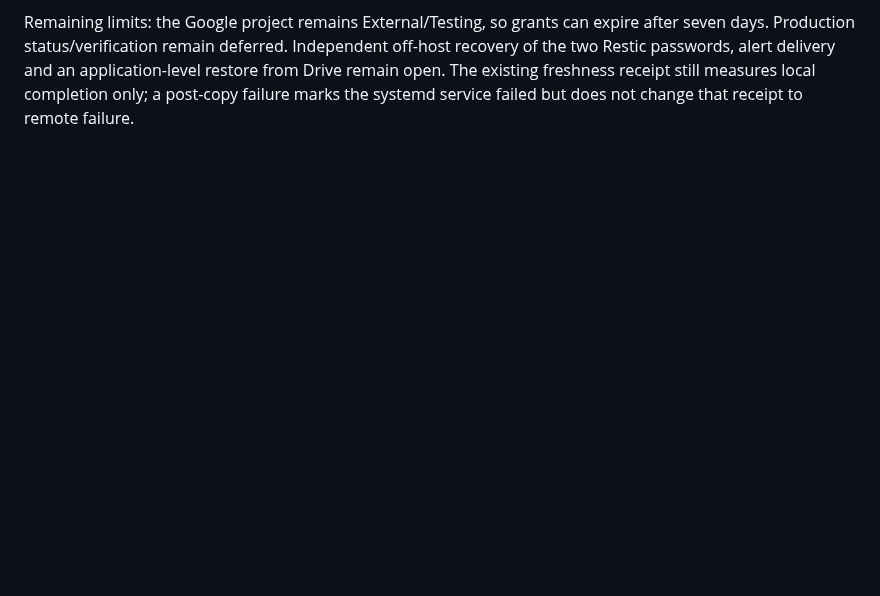
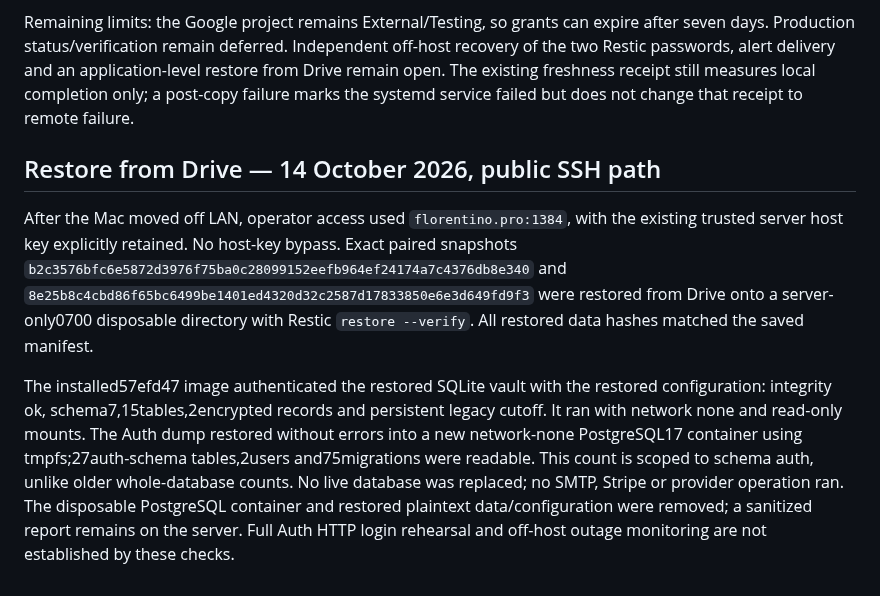
Before and after one commit to engels-florentino/SocialCli, a Markdown page: deploy/saas/backup-restore.md, the part around the change. Drawn GitHub-style; blank space fills up the shorter version.

Commit message:
Record isolated vault and Auth restore from Google Drive

```diff
--- a/deploy/saas/backup-restore.md
+++ b/deploy/saas/backup-restore.md
@@ -198,3 +198,23 @@ Independent off-host recovery of the two Restic passwords, alert delivery and
 an application-level restore from Drive remain open. The existing freshness
 receipt still measures local completion only; a post-copy failure marks the
 systemd service failed but does not change that receipt to remote failure.
+
+## Restore from Drive — 14 October 2026, public SSH path
+
+After the Mac moved off LAN, operator access used `florentino.pro:1384`, with
+the existing trusted server host key explicitly retained. No host-key bypass.
+Exact paired snapshots `b2c3576bfc6e5872d3976f75ba0c28099152eefb964ef24174a7c4376db8e340`
+and `8e25b8c4cbd86f65bc6499be1401ed4320d32c2587d17833850e6e3d649fd9f3`
+were restored from Drive onto a server-only0700 disposable directory with Restic
+`restore --verify`. All restored data hashes matched the saved manifest.
+
+The installed57efd47 image authenticated the restored SQLite vault with the
+restored configuration: integrity ok, schema7,15tables,2encrypted records and
+persistent legacy cutoff. It ran with network none and read-only mounts.
+The Auth dump restored without errors into a new network-none PostgreSQL17
+container using tmpfs;27auth-schema tables,2users and75migrations were readable.
+This count is scoped to schema auth, unlike older whole-database counts.
+No live database was replaced; no SMTP, Stripe or provider operation ran.
+The disposable PostgreSQL container and restored plaintext data/configuration
+were removed; a sanitized report remains on the server. Full Auth HTTP login
+rehearsal and off-host outage monitoring are not established by these checks.
```
